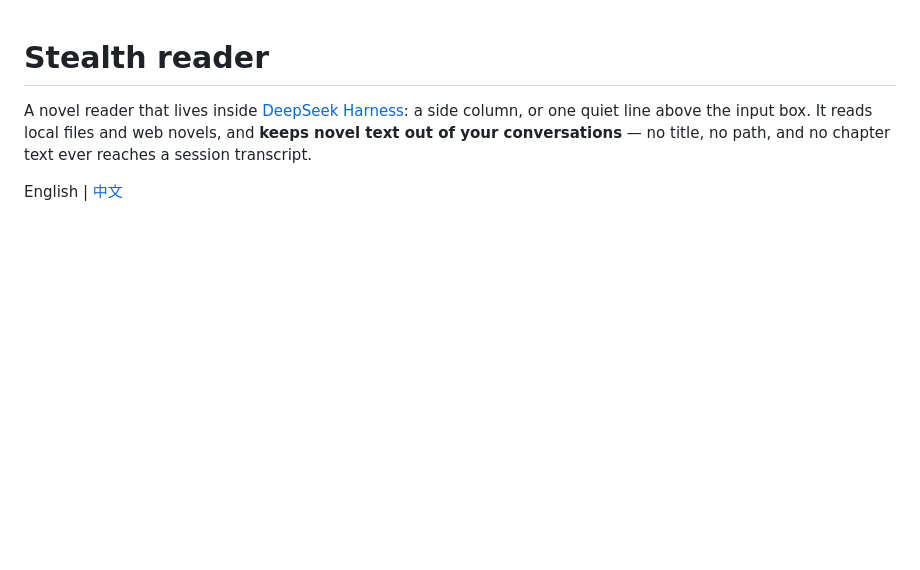
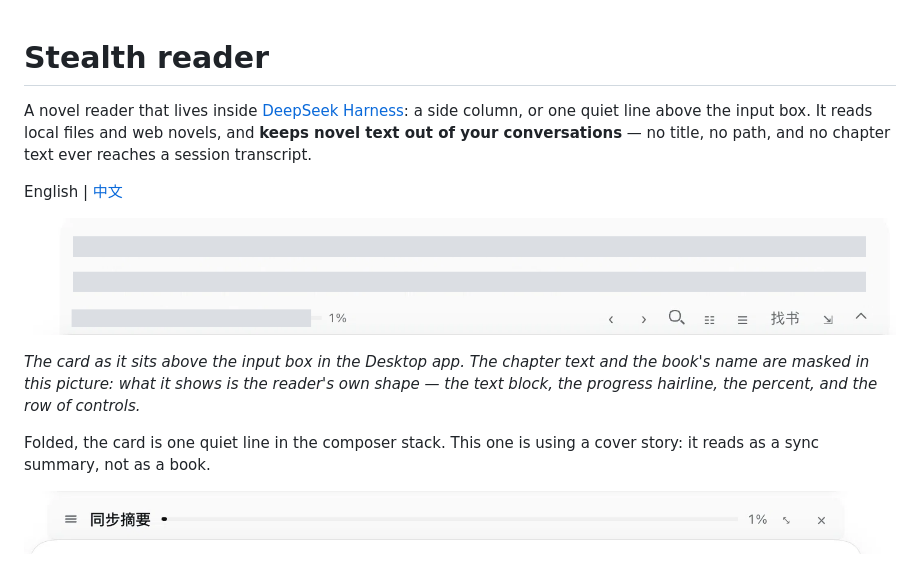
Before and after one commit to xxxpollllll/dsh-plugin-stealth-reader, a Markdown page: README.md, the part around the change. Drawn GitHub-style; pictures changed too: docs/images/card-folded.png (added), docs/images/card-real.png (added); blank space fills up the shorter version.

```diff
--- a/README.md
+++ b/README.md
@@ -6,6 +6,18 @@ web novels, and **keeps novel text out of your conversations** — no title, no
 path, and no chapter text ever reaches a session transcript.
 
 English | [中文](README.zh.md)
+
+![The reading card above the composer, with the chapter text masked](docs/images/card-real.png)
+
+*The card as it sits above the input box in the Desktop app. The chapter text
+and the book's name are masked in this picture: what it shows is the reader's
+own shape — the text block, the progress hairline, the percent, and the row of
+controls.*
+
+Folded, the card is one quiet line in the composer stack. This one is using a
+cover story: it reads as a sync summary, not as a book.
+
+![The folded card](docs/images/card-folded.png)
 
 ![The reading card, light theme](docs/images/card-light.png)
 
```
Also changed, not shown: README.zh.md (+10 -0 lines), dsh-plugin-stealth-reader/docs/card-folded.png (added), dsh-plugin-stealth-reader/docs/card-real.png (added), 2 other files.
